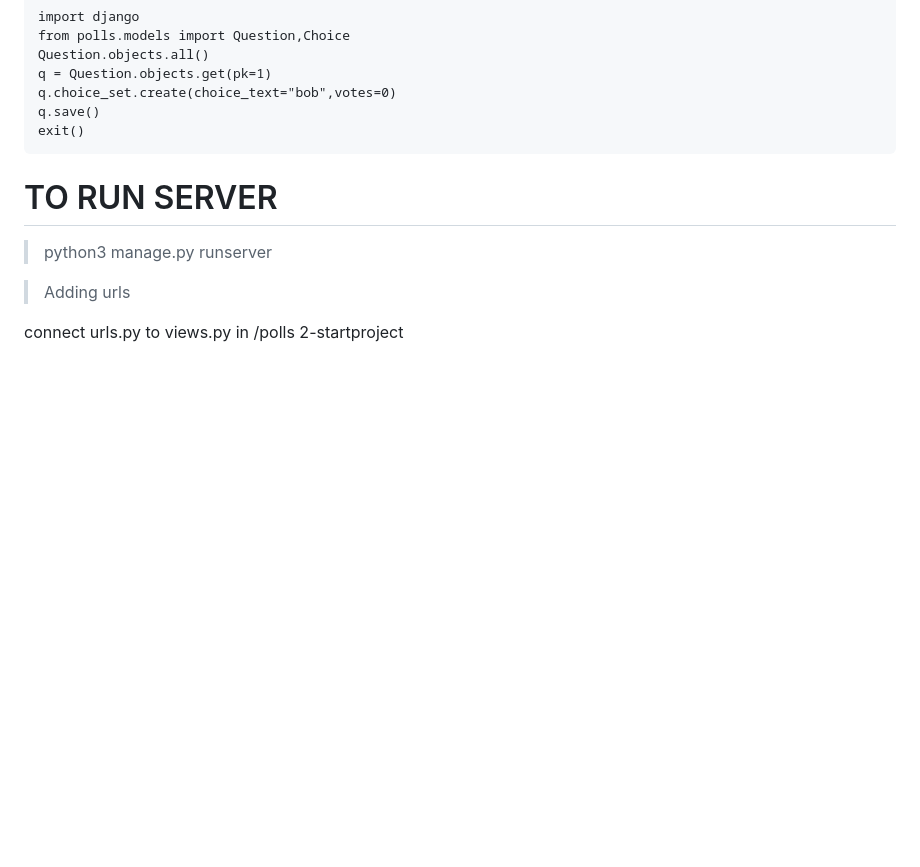
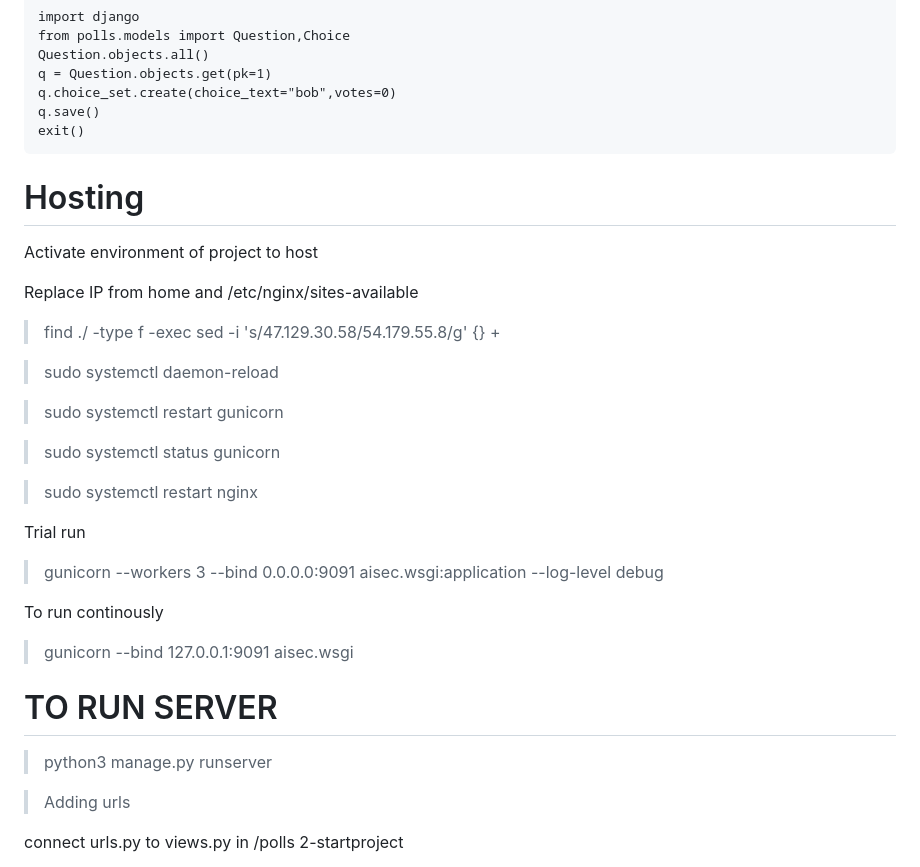
Before and after one commit to aioont/ap, a Markdown page: README.md, the part around one of its changes. Rendered like a GitHub page; blank space fills up the shorter version.

````diff
--- a/README.md
+++ b/README.md
@@ -70,6 +70,32 @@ q.choice_set.create(choice_text="bob",votes=0)
 q.save()
 exit()
 ```
+
+# Hosting
+
+Activate environment of project to host
+
+Replace IP from home and /etc/nginx/sites-available
+
+> find ./ -type f -exec sed -i 's/47\.129\.30\.58/54\.179\.55\.8/g' {} +
+
+> sudo systemctl daemon-reload
+
+>sudo systemctl restart gunicorn
+
+> sudo systemctl status gunicorn
+
+> sudo systemctl restart nginx
+
+Trial run
+
+> gunicorn --workers 3 --bind 0.0.0.0:9091 aisec.wsgi:application --log-level debug
+
+To run continously
+
+> gunicorn --bind 127.0.0.1:9091 aisec.wsgi
+
+
 
 # TO RUN SERVER
 > python3 manage.py runserver
````
Also changed, not shown: other parts of README.md (+1 -0 lines).
